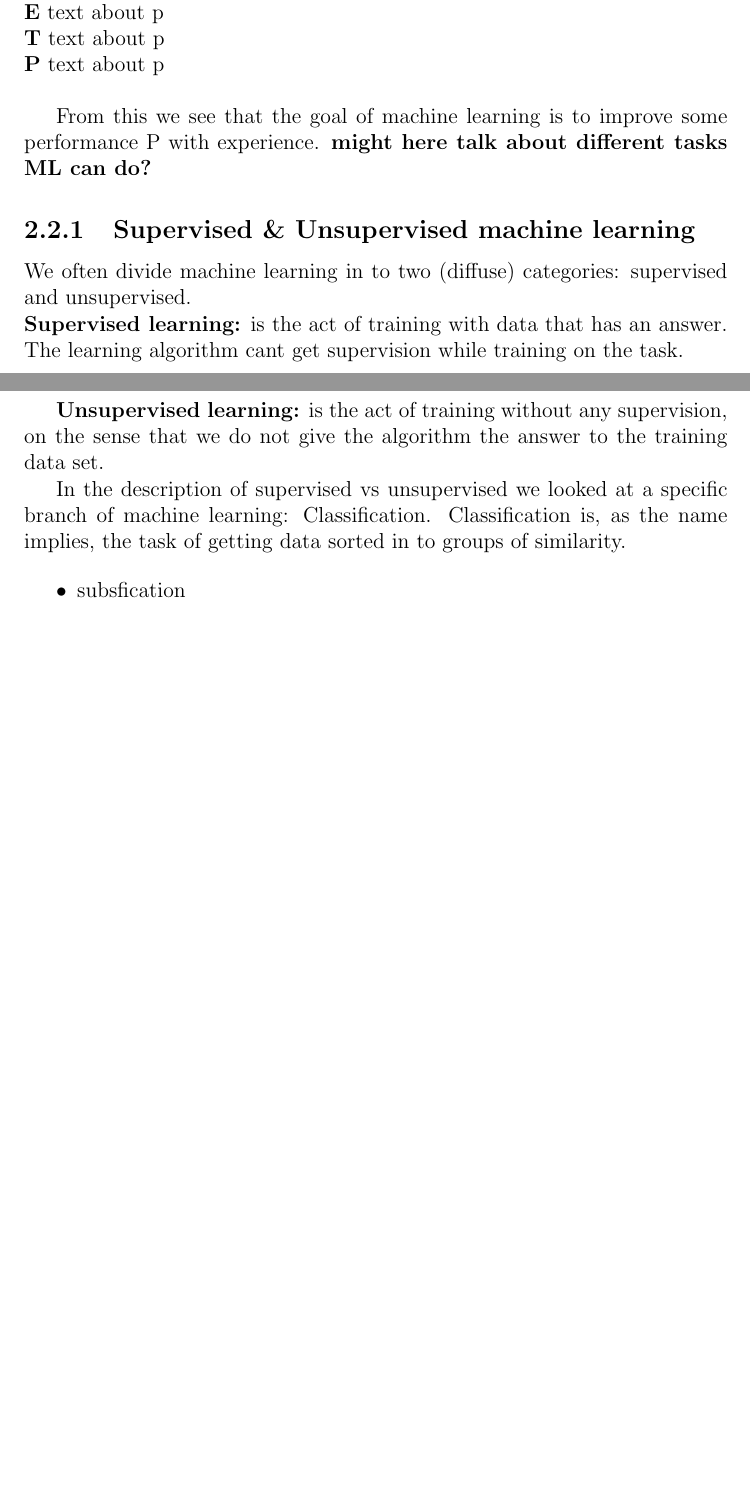
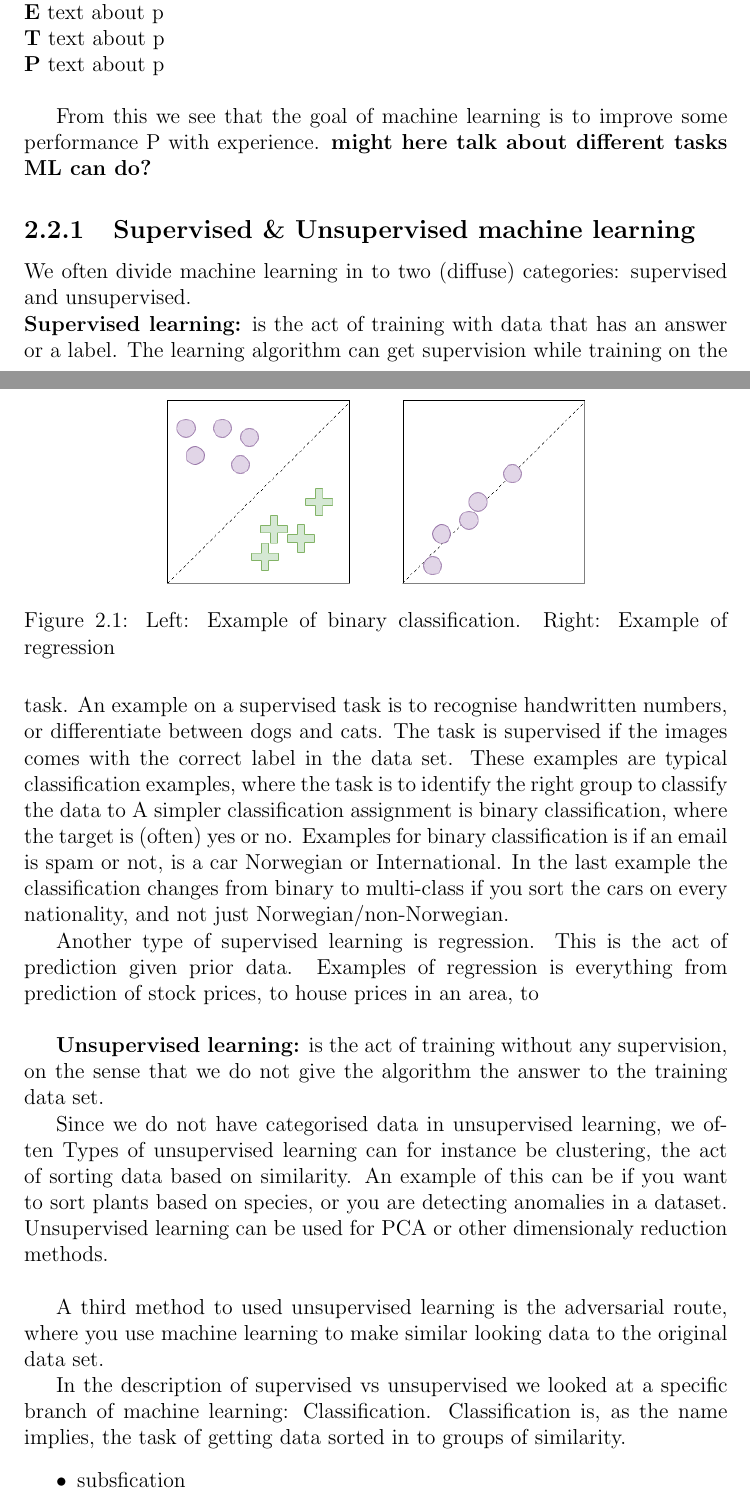
Before and after one commit to matkir/Master_thesis, a LaTeX thesis (thesis/thesis.tex): two parts of pages 15 and 16 of 22 before the commit and two parts of pages 15 and 16 of 23 after it, joined at a grey line, cut so that both start at the same text, the shorter picture padded with empty space. Compiled offline with pdfLaTeX; a LaTeX package or settings file that is missing is left out.

Commit message:
some more pictures, and text on SvsUS

```diff
--- a/thesis/thesis.tex
+++ b/thesis/thesis.tex
@@ -204,8 +204,29 @@ long]
 
 	  \subsection{Supervised \& Unsupervised machine learning}
 	  We often divide machine learning in to two (diffuse) categories: supervised and unsupervised.\\
-	  \textbf{Supervised learning:} is the act of training with data that has an answer. The learning algorithm cant get supervision while
-	  training on the task. %TODO more
+	  \textbf{Supervised learning:} is the act of training with data that has an answer or a label. The learning algorithm can get supervision while
+	  training on the task. An example on a supervised task  is to recognise handwritten numbers, or differentiate between dogs and cats. The task is supervised if the images
+	  comes with the correct label in the data set. These  examples are typical classification examples, where the task is to identify the right group to classify the data to %TODO more
+	  A simpler classification assignment is binary classification, where the target is (often) yes or no. Examples for binary classification is if an email is spam or not, is a car Norwegian
+	  or International.
+	  In the last example the classification changes from binary to multi-class if you sort the cars on every nationality, and not just Norwegian/non-Norwegian.
+
+	  Another type of supervised learning is regression. This is the act of prediction given prior data. Examples of regression is everything from prediction of stock prices, to house prices
+	  in an area, to\\ %TODO more
+	  \begin{figure}
+	     \centering
+	    \includegraphics[scale=0.5]{figures/class_vs_reg.png}
+	     \caption{Left: Example of binary classification. Right: Example of regression}
+	  \end{figure}
+
 
 	  \textbf{Unsupervised learning:} is the act of training without any supervision, on the sense that we do not give the algorithm the answer
 	  to the training data set. %TODO more
+
+	  Since we do not have categorised data in unsupervised learning, we often %TODO more
+	  Types of unsupervised learning can for instance be clustering, the act of sorting data based on similarity. An example of this can be if you want to sort plants based on species, or
+	  you are detecting anomalies in a dataset.
+	  Unsupervised learning can be used for PCA %TODO CITE
+	  or other dimensionaly reduction methods.\\
+
+	  A third method to used unsupervised learning is the adversarial route, where you use machine learning to make similar looking data to the original data set.
@@ -212,3 +238,5 @@ long]
+	  \end{figure}
+
 
 	  In the description of supervised vs unsupervised we looked at a specific branch of machine learning: Classification. Classification is, as the name implies, the task of
 	  getting data sorted in to groups of similarity.
```
Also changed, not shown: thesis/figures/class_vs_reg.png (added), thesis/figures/cluster_pca.png (added), thesis/thesis.tex (5 more changed lines), 1 other file.
